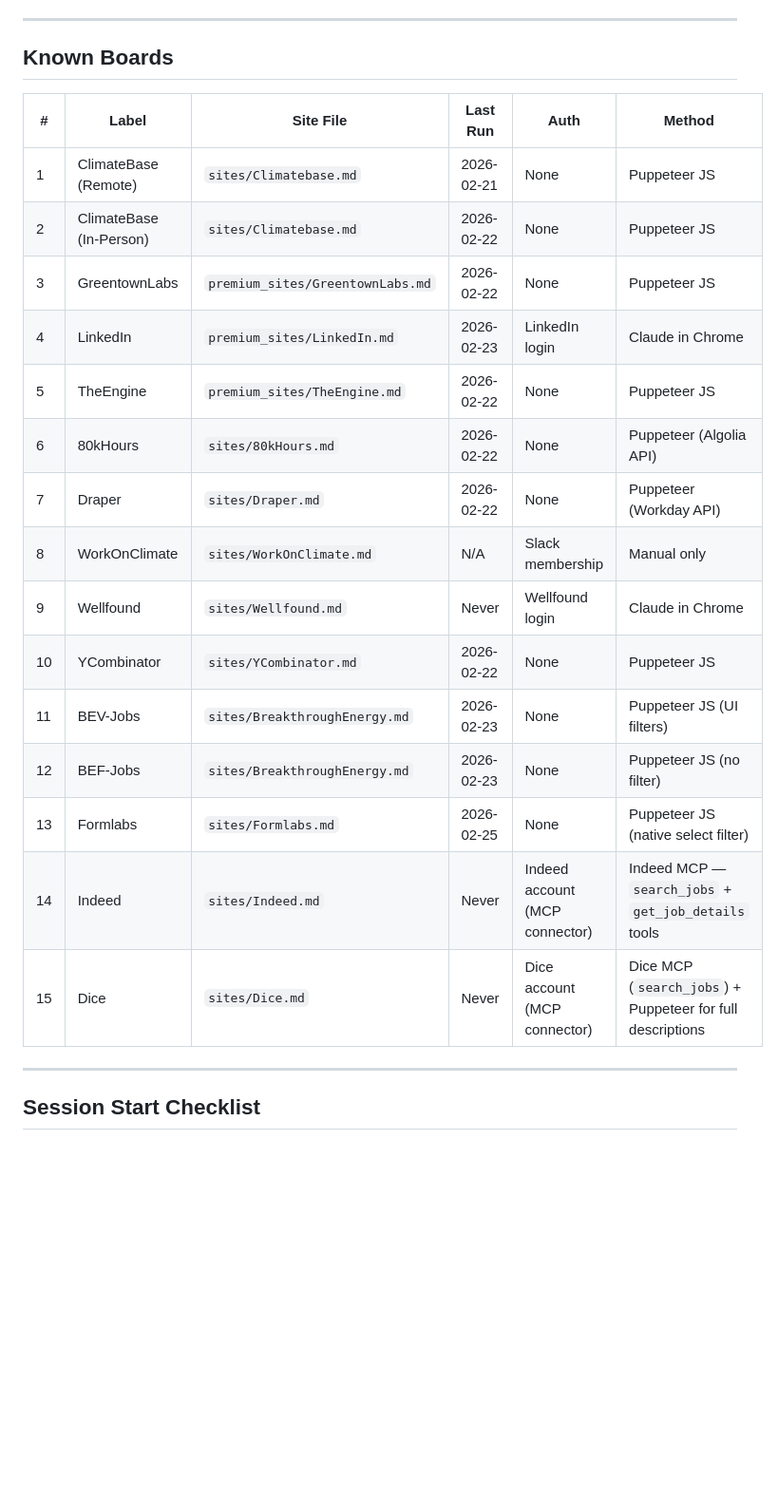
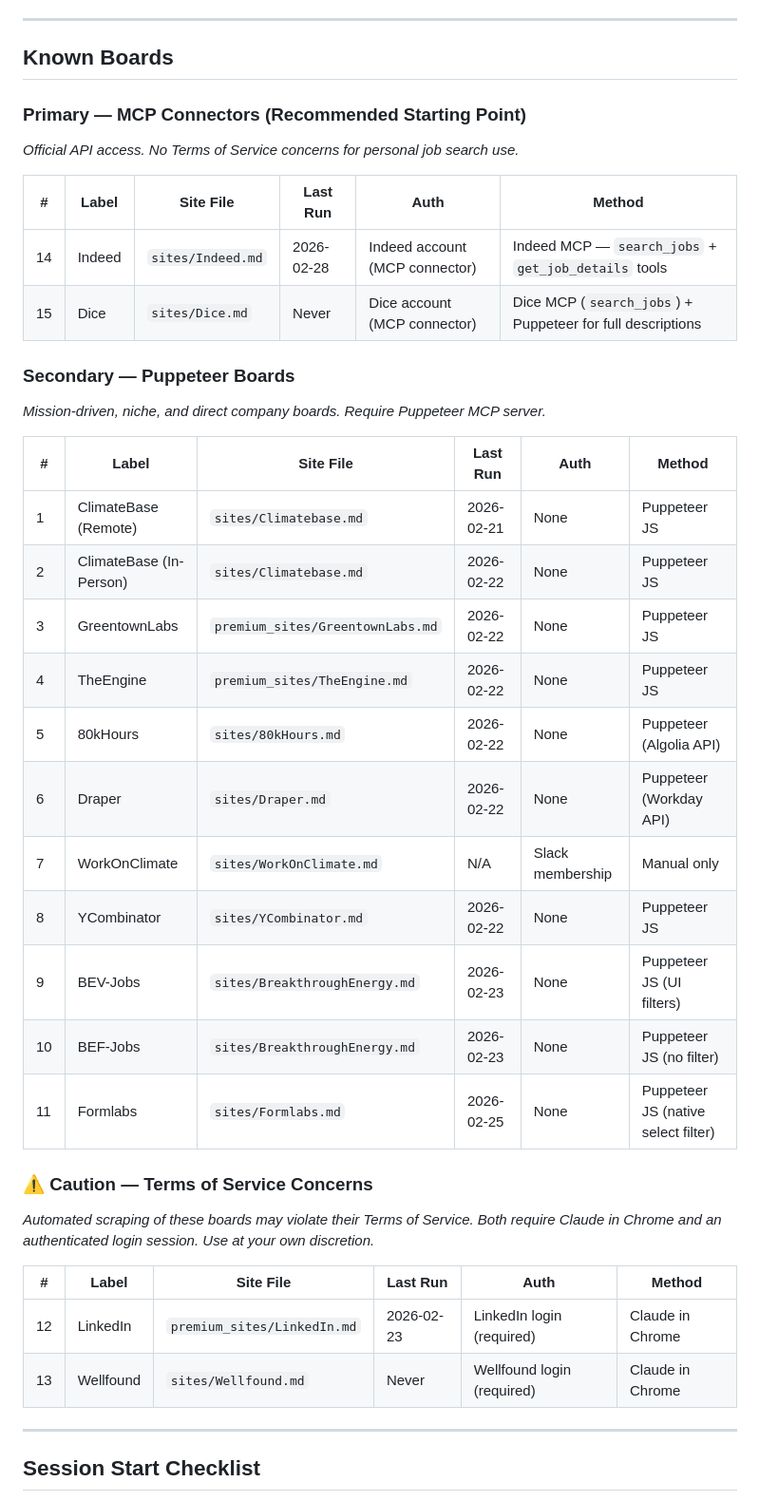
Before and after one commit to ecodad/fitfoundry, a Markdown page: JOB-BOARD-SITE-NOTES.md, the part around the change. Shown at 95% size. GitHub-like rendering; blank space fills up the shorter version.

Commit message:
Add FitFoundry SKILL.md v1.0; restructure board tiers into Primary/Secondary/Caution

```diff
--- a/JOB-BOARD-SITE-NOTES.md
+++ b/JOB-BOARD-SITE-NOTES.md
@@ -6,23 +6,41 @@ Reference for the agent running the job board workflow. Read this file at the st
 
 ## Known Boards
 
+### Primary — MCP Connectors (Recommended Starting Point)
+
+*Official API access. No Terms of Service concerns for personal job search use.*
+
+| # | Label | Site File | Last Run | Auth | Method |
+|---|-------|-----------|----------|------|--------|
+| 14 | Indeed | `sites/Indeed.md` | 2026-02-28 | Indeed account (MCP connector) | Indeed MCP — `search_jobs` + `get_job_details` tools |
+| 15 | Dice | `sites/Dice.md` | Never | Dice account (MCP connector) | Dice MCP (`search_jobs`) + Puppeteer for full descriptions |
+
+### Secondary — Puppeteer Boards
+
+*Mission-driven, niche, and direct company boards. Require Puppeteer MCP server.*
+
 | # | Label | Site File | Last Run | Auth | Method |
 |---|-------|-----------|----------|------|--------|
 | 1 | ClimateBase (Remote) | `sites/Climatebase.md` | 2026-02-21 | None | Puppeteer JS |
 | 2 | ClimateBase (In-Person) | `sites/Climatebase.md` | 2026-02-22 | None | Puppeteer JS |
 | 3 | GreentownLabs | `premium_sites/GreentownLabs.md` | 2026-02-22 | None | Puppeteer JS |
-| 4 | LinkedIn | `premium_sites/LinkedIn.md` | 2026-02-23 | LinkedIn login | Claude in Chrome |
-| 5 | TheEngine | `premium_sites/TheEngine.md` | 2026-02-22 | None | Puppeteer JS |
-| 6 | 80kHours | `sites/80kHours.md` | 2026-02-22 | None | Puppeteer (Algolia API) |
-| 7 | Draper | `sites/Draper.md` | 2026-02-22 | None | Puppeteer (Workday API) |
-| 8 | WorkOnClimate | `sites/WorkOnClimate.md` | N/A | Slack membership | Manual only |
-| 9 | Wellfound | `sites/Wellfound.md` | Never | Wellfound login | Claude in Chrome |
-| 10 | YCombinator | `sites/YCombinator.md` | 2026-02-22 | None | Puppeteer JS |
-| 11 | BEV-Jobs | `sites/BreakthroughEnergy.md` | 2026-02-23 | None | Puppeteer JS (UI filters) |
-| 12 | BEF-Jobs | `sites/BreakthroughEnergy.md` | 2026-02-23 | None | Puppeteer JS (no filter) |
-| 13 | Formlabs | `sites/Formlabs.md` | 2026-02-25 | None | Puppeteer JS (native select filter) |
-| 14 | Indeed | `sites/Indeed.md` | Never | Indeed account (MCP connector) | Indeed MCP — `search_jobs` + `get_job_details` tools |
-| 15 | Dice | `sites/Dice.md` | Never | Dice account (MCP connector) | Dice MCP (`search_jobs`) + Puppeteer for full descriptions |
+| 4 | TheEngine | `premium_sites/TheEngine.md` | 2026-02-22 | None | Puppeteer JS |
+| 5 | 80kHours | `sites/80kHours.md` | 2026-02-22 | None | Puppeteer (Algolia API) |
+| 6 | Draper | `sites/Draper.md` | 2026-02-22 | None | Puppeteer (Workday API) |
+| 7 | WorkOnClimate | `sites/WorkOnClimate.md` | N/A | Slack membership | Manual only |
+| 8 | YCombinator | `sites/YCombinator.md` | 2026-02-22 | None | Puppeteer JS |
+| 9 | BEV-Jobs | `sites/BreakthroughEnergy.md` | 2026-02-23 | None | Puppeteer JS (UI filters) |
+| 10 | BEF-Jobs | `sites/BreakthroughEnergy.md` | 2026-02-23 | None | Puppeteer JS (no filter) |
+| 11 | Formlabs | `sites/Formlabs.md` | 2026-02-25 | None | Puppeteer JS (native select filter) |
+
+### ⚠️ Caution — Terms of Service Concerns
+
+*Automated scraping of these boards may violate their Terms of Service. Both require Claude in Chrome and an authenticated login session. Use at your own discretion.*
+
+| # | Label | Site File | Last Run | Auth | Method |
+|---|-------|-----------|----------|------|--------|
+| 12 | LinkedIn | `premium_sites/LinkedIn.md` | 2026-02-23 | LinkedIn login (required) | Claude in Chrome |
+| 13 | Wellfound | `sites/Wellfound.md` | Never | Wellfound login (required) | Claude in Chrome |
 
 ---
 
```
Also changed, not shown: SKILL.md (added, +421 -0 lines).
